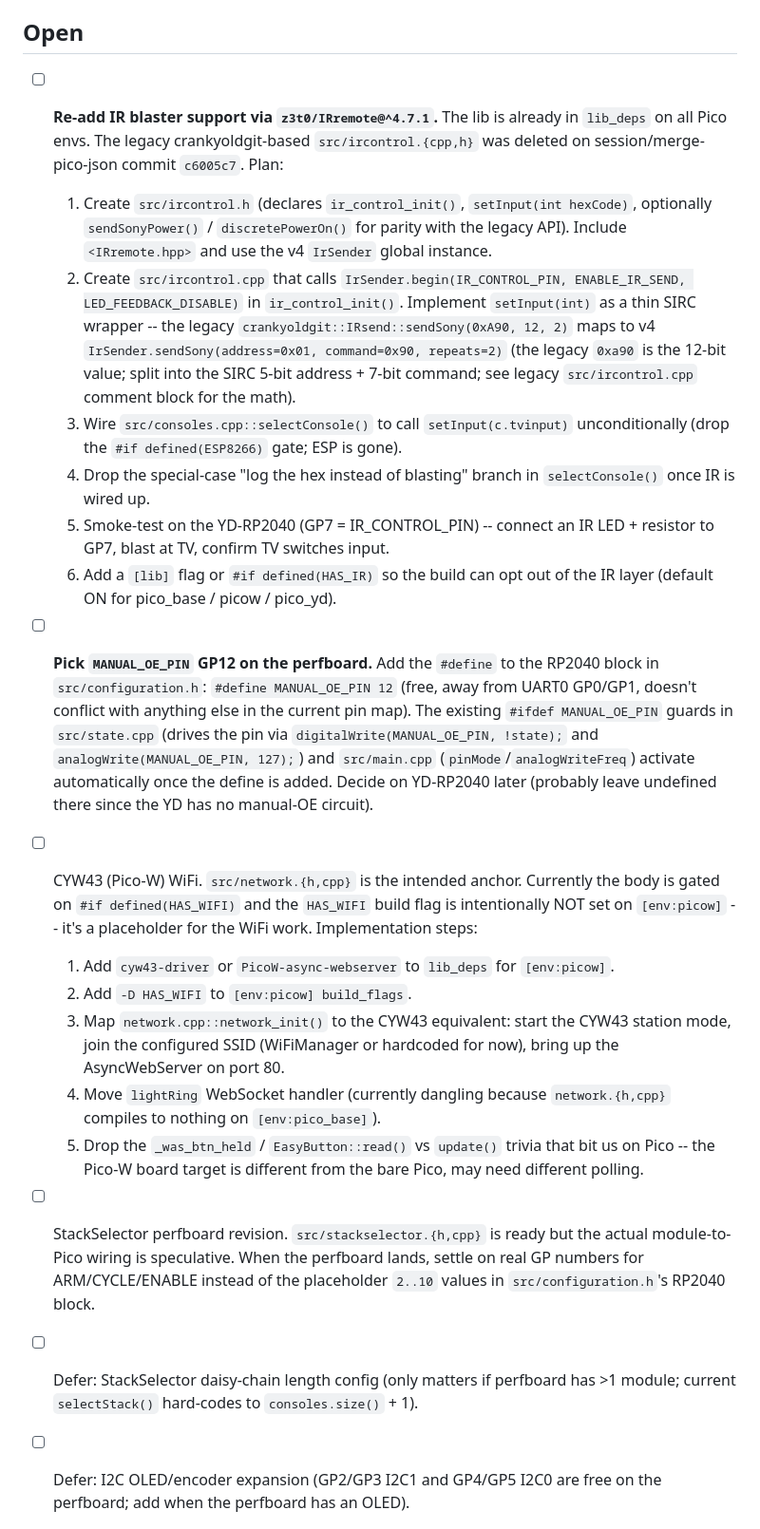
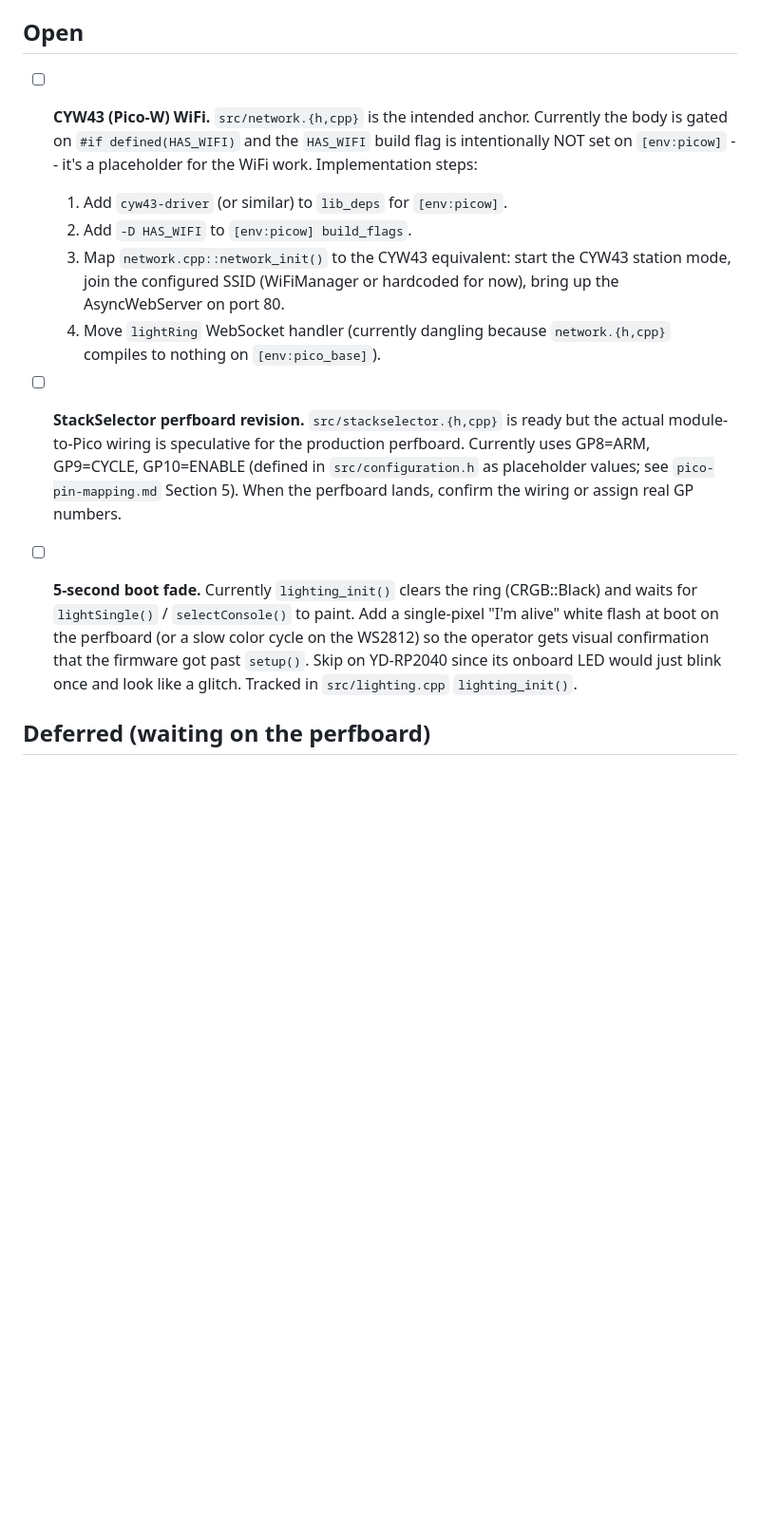
Before and after one commit to EverlastEngineering/RetroRoom-Controller, a Markdown page: TODO.md, the part around one of its changes. Shown at 95% size. GitHub-like rendering; blank space fills up the shorter version.

```diff
--- a/TODO.md
+++ b/TODO.md
@@ -7,46 +7,11 @@ remove from here), `// note:` free-form annotation.
 
 ## Open
 
-- [ ] **Re-add IR blaster support via `z3t0/IRremote@^4.7.1`.** The lib is
-  already in `lib_deps` on all Pico envs. The legacy crankyoldgit-based
-  `src/ircontrol.{cpp,h}` was deleted on session/merge-pico-json
-  commit `c6005c7`. Plan:
-  1. Create `src/ircontrol.h` (declares `ir_control_init()`,
-     `setInput(int hexCode)`, optionally `sendSonyPower()` / `discretePowerOn()`
-     for parity with the legacy API). Include `<IRremote.hpp>` and use the
-     v4 `IrSender` global instance.
-  2. Create `src/ircontrol.cpp` that calls `IrSender.begin(IR_CONTROL_PIN,
-     ENABLE_IR_SEND, LED_FEEDBACK_DISABLE)` in `ir_control_init()`. Implement
-     `setInput(int)` as a thin SIRC wrapper -- the legacy
-     `crankyoldgit::IRsend::sendSony(0xA90, 12, 2)` maps to v4
-     `IrSender.sendSony(address=0x01, command=0x90, repeats=2)` (the legacy
-     `0xa90` is the 12-bit value; split into the SIRC 5-bit address + 7-bit
-     command; see legacy `src/ircontrol.cpp` comment block for the math).
-  3. Wire `src/consoles.cpp::selectConsole()` to call `setInput(c.tvinput)`
-     unconditionally (drop the `#if defined(ESP8266)` gate; ESP is gone).
-  4. Drop the special-case "log the hex instead of blasting" branch in
-     `selectConsole()` once IR is wired up.
-  5. Smoke-test on the YD-RP2040 (GP7 = IR_CONTROL_PIN) -- connect an
-     IR LED + resistor to GP7, blast at TV, confirm TV switches input.
-  6. Add a `[lib]` flag or `#if defined(HAS_IR)` so the build can opt
-     out of the IR layer (default ON for pico_base / picow / pico_yd).
-
-- [ ] **Pick `MANUAL_OE_PIN` GP12 on the perfboard.** Add the `#define`
-  to the RP2040 block in `src/configuration.h`:
-  `#define MANUAL_OE_PIN 12` (free, away from UART0 GP0/GP1, doesn't
-  conflict with anything else in the current pin map). The existing
-  `#ifdef MANUAL_OE_PIN` guards in `src/state.cpp` (drives the pin
-  via `digitalWrite(MANUAL_OE_PIN, !state);` and `analogWrite(MANUAL_OE_PIN, 127);`)
-  and `src/main.cpp` (`pinMode`/`analogWriteFreq`) activate automatically
-  once the define is added. Decide on YD-RP2040 later (probably leave
-  undefined there since the YD has no manual-OE circuit).
-
-- [ ] CYW43 (Pico-W) WiFi. `src/network.{h,cpp}` is the intended anchor.
-  Currently the body is gated on `#if defined(HAS_WIFI)` and the
-  `HAS_WIFI` build flag is intentionally NOT set on `[env:picow]` --
-  it's a placeholder for the WiFi work. Implementation steps:
-  1. Add `cyw43-driver` or `PicoW-async-webserver` to `lib_deps` for
-     `[env:picow]`.
+- [ ] **CYW43 (Pico-W) WiFi.** `src/network.{h,cpp}` is the intended
+  anchor. Currently the body is gated on `#if defined(HAS_WIFI)` and
+  the `HAS_WIFI` build flag is intentionally NOT set on `[env:picow]`
+  -- it's a placeholder for the WiFi work. Implementation steps:
+  1. Add `cyw43-driver` (or similar) to `lib_deps` for `[env:picow]`.
   2. Add `-D HAS_WIFI` to `[env:picow] build_flags`.
   3. Map `network.cpp::network_init()` to the CYW43 equivalent:
      start the CYW43 station mode, join the configured SSID
@@ -54,20 +19,21 @@ remove from here), `// note:` free-form annotation.
      on port 80.
   4. Move `lightRing` WebSocket handler (currently dangling because
      `network.{h,cpp}` compiles to nothing on `[env:pico_base]`).
-  5. Drop the `_was_btn_held` / `EasyButton::read()` vs `update()`
-     trivia that bit us on Pico -- the Pico-W board target is
-     different from the bare Pico, may need different polling.
 
-- [ ] StackSelector perfboard revision. `src/stackselector.{h,cpp}` is
-  ready but the actual module-to-Pico wiring is speculative. When the
-  perfboard lands, settle on real GP numbers for ARM/CYCLE/ENABLE
-  instead of the placeholder `2..10` values in
-  `src/configuration.h`'s RP2040 block.
+- [ ] **StackSelector perfboard revision.** `src/stackselector.{h,cpp}`
+  is ready but the actual module-to-Pico wiring is speculative for
+  the production perfboard. Currently uses GP8=ARM, GP9=CYCLE, GP10=ENABLE
+  (defined in `src/configuration.h` as placeholder values; see
+  `pico-pin-mapping.md` Section 5). When the perfboard lands, confirm
+  the wiring or assign real GP numbers.
 
-- [ ] Defer: StackSelector daisy-chain length config (only matters if
-  perfboard has >1 module; current `selectStack()` hard-codes to
-  `consoles.size()` + 1).
+- [ ] **5-second boot fade.** Currently `lighting_init()` clears the
+  ring (CRGB::Black) and waits for `lightSingle()` / `selectConsole()`
+  to paint. Add a single-pixel "I'm alive" white flash at boot on the
+  perfboard (or a slow color cycle on the WS2812) so the operator gets
+  visual confirmation that the firmware got past `setup()`. Skip on
+  YD-RP2040 since its onboard LED would just blink once and look like
+  a glitch. Tracked in `src/lighting.cpp` `lighting_init()`.
 
-- [ ] Defer: I2C OLED/encoder expansion (GP2/GP3 I2C1 and GP4/GP5 I2C0
-  are free on the perfboard; add when the perfboard has an OLED).
+## Deferred (waiting on the perfboard)
 
```
Also changed, not shown: other parts of TODO.md (+41 -82 lines).
